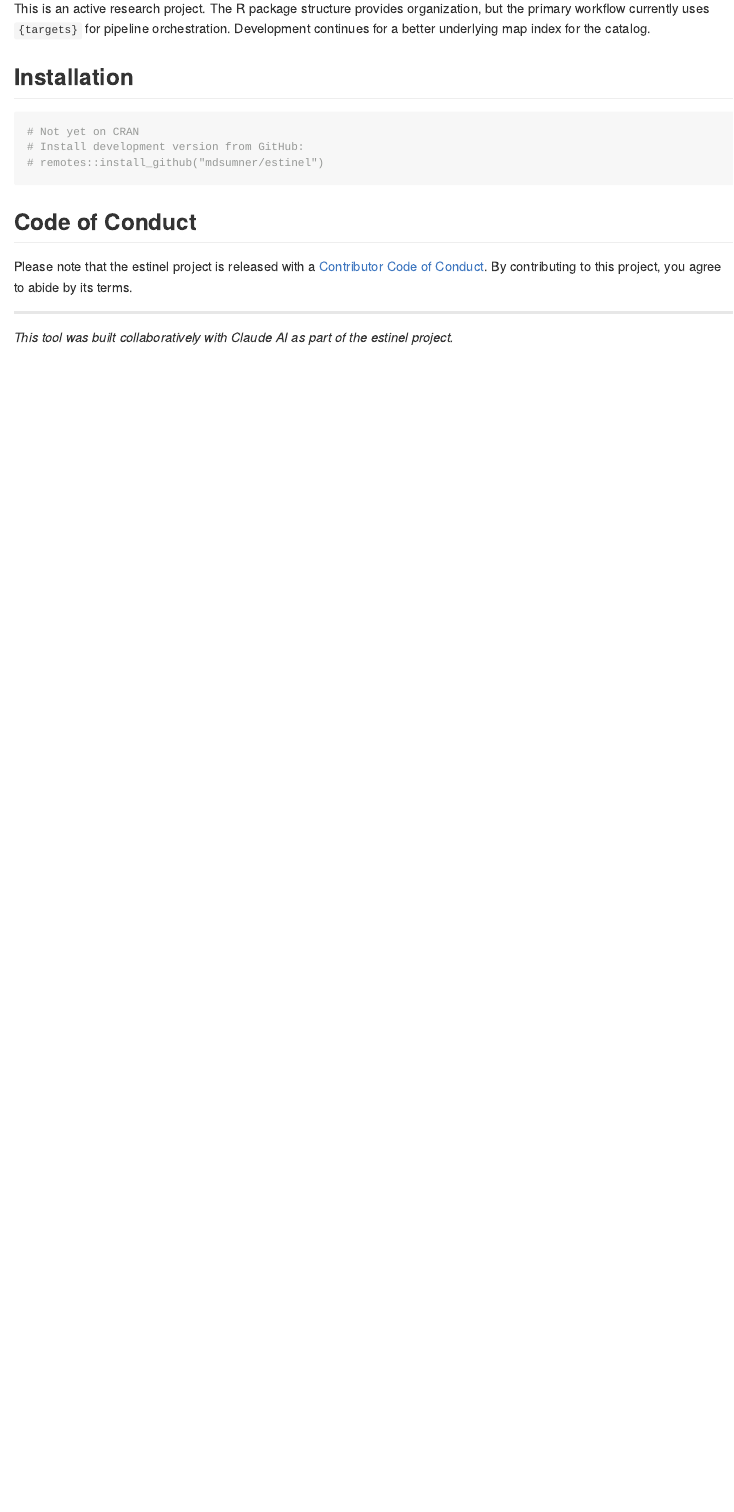
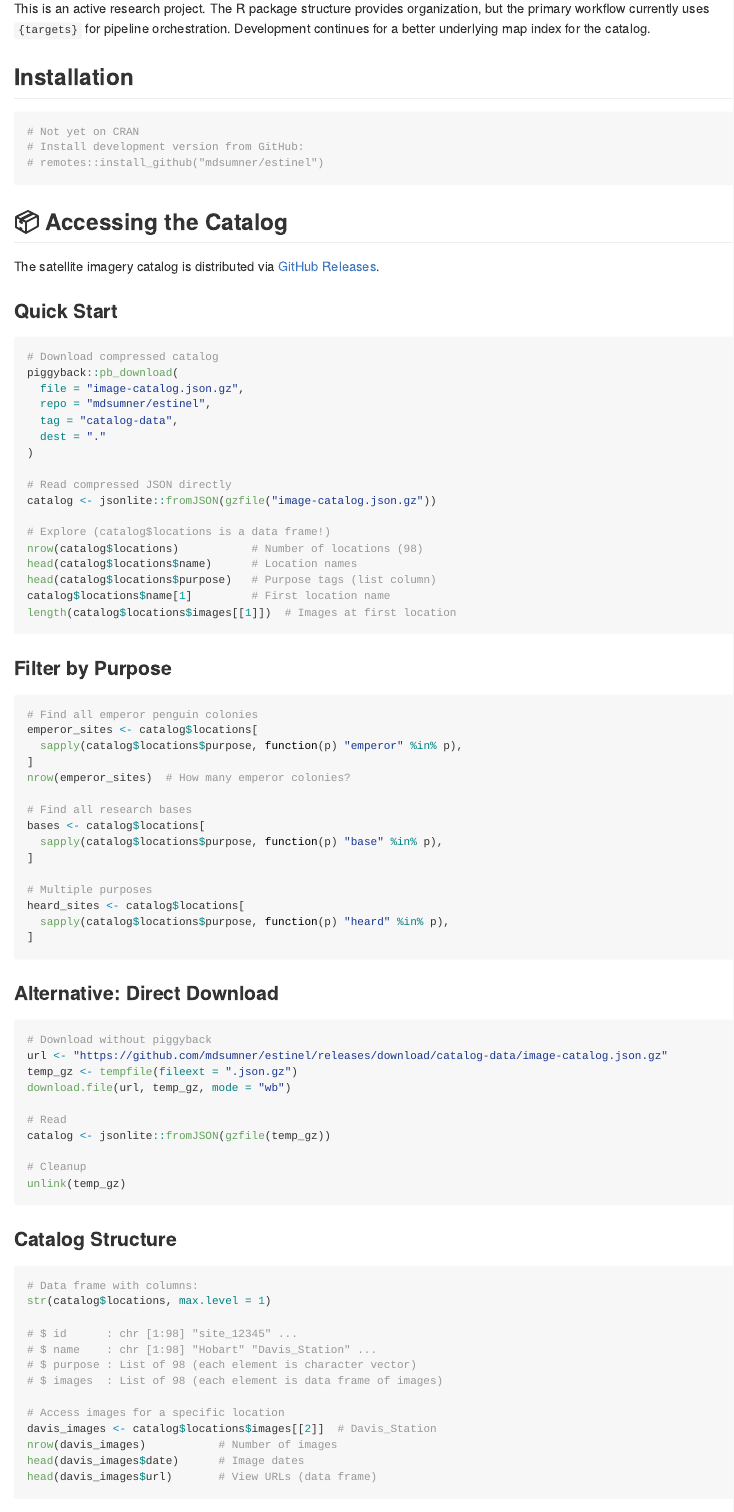
Before and after one commit to mdsumner/estinel, an R Markdown document (README.Rmd): the page in a window 1100 px wide, from 2160 px down. The pictures show the output file README.md that the author committed with the source, drawn offline in the style of GitHub.

````diff
--- a/README.Rmd
+++ b/README.Rmd
@@ -120,3 +120,81 @@
 # remotes::install_github("mdsumner/estinel")
 ```
 
+## 📦 Accessing the Catalog
+
+The satellite imagery catalog is distributed via [GitHub Releases](https://github.com/mdsumner/estinel/releases/tag/catalog-data).
+
+### Quick Start
+
+
+```r
+# Download compressed catalog
+piggyback::pb_download(
+  file = "image-catalog.json.gz",
+  repo = "mdsumner/estinel",
+  tag = "catalog-data",
+  dest = "."
+)
+
+# Read compressed JSON directly
+catalog <- jsonlite::fromJSON(gzfile("image-catalog.json.gz"))
+
+# Explore (catalog$locations is a data frame!)
+nrow(catalog$locations)           # Number of locations (98)
+head(catalog$locations$name)      # Location names
+head(catalog$locations$purpose)   # Purpose tags (list column)
+catalog$locations$name[1]         # First location name
+length(catalog$locations$images[[1]])  # Images at first location
+```
+
+### Filter by Purpose
+
+
+```r
+# Find all emperor penguin colonies
+emperor_sites <- catalog$locations[
+  sapply(catalog$locations$purpose, function(p) "emperor" %in% p),
+]
+nrow(emperor_sites)  # How many emperor colonies?
+
+# Find all research bases
+bases <- catalog$locations[
+  sapply(catalog$locations$purpose, function(p) "base" %in% p),
+]
+
+# Multiple purposes
+heard_sites <- catalog$locations[
+  sapply(catalog$locations$purpose, function(p) "heard" %in% p),
+]
+```
+
+### Alternative: Direct Download
+
+```r
+# Download without piggyback
+url <- "https://github.com/mdsumner/estinel/releases/download/catalog-data/image-catalog.json.gz"
+temp_gz <- tempfile(fileext = ".json.gz")
+download.file(url, temp_gz, mode = "wb")
+
+# Read
+catalog <- jsonlite::fromJSON(gzfile(temp_gz))
+
+# Cleanup
+unlink(temp_gz)
+```
+
+### Catalog Structure
+```r
+# Data frame with columns:
+str(catalog$locations, max.level = 1)
+
+# $ id      : chr [1:98] "site_12345" ...
+# $ name    : chr [1:98] "Hobart" "Davis_Station" ...
+# $ purpose : List of 98 (each element is character vector)
+# $ images  : List of 98 (each element is data frame of images)
+
+# Access images for a specific location
+davis_images <- catalog$locations$images[[2]]  # Davis_Station
+nrow(davis_images)           # Number of images
+head(davis_images$date)      # Image dates
+head(davis_images$url)       # View URLs (data frame)
````
Also changed, not shown: README.md, README.Rmd (5 more changed lines), 2 other files.
